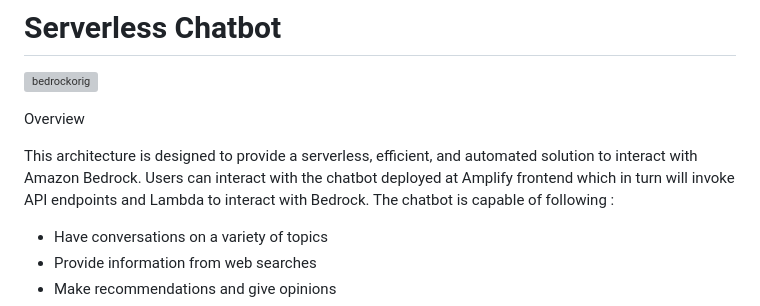
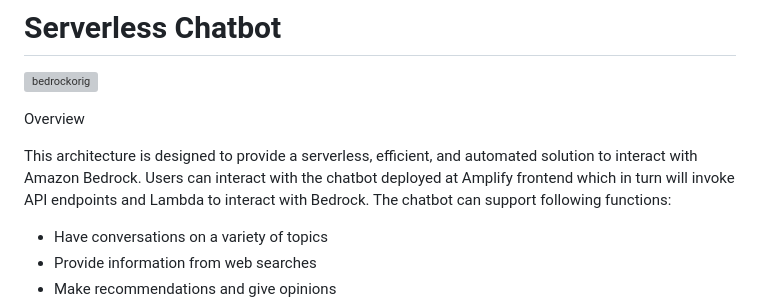
Before and after one commit to paulkannan/serverlesschatbot, a Markdown page: README.md, the part around the change. Rendered like a GitHub page; grey boxes are pictures that could not be loaded.

```diff
--- a/README.md
+++ b/README.md
@@ -6,7 +6,7 @@
 
 Overview
 
-This architecture is designed to provide a serverless, efficient, and automated solution to interact with Amazon Bedrock. Users can interact with the chatbot deployed at Amplify frontend which in turn will invoke API endpoints and Lambda to interact with Bedrock. The chatbot is capable of following :
+This architecture is designed to provide a serverless, efficient, and automated solution to interact with Amazon Bedrock. Users can interact with the chatbot deployed at Amplify frontend which in turn will invoke API endpoints and Lambda to interact with Bedrock. The chatbot can support following functions:
 
 - Have conversations on a variety of topics
 - Provide information from web searches
```
